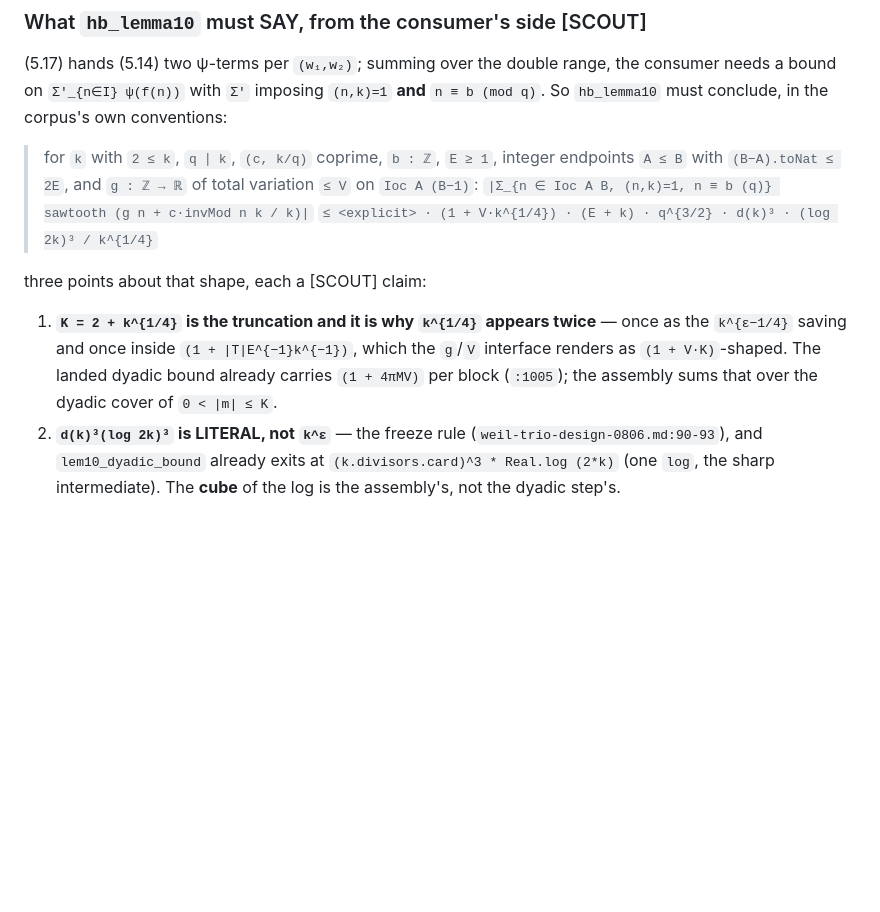
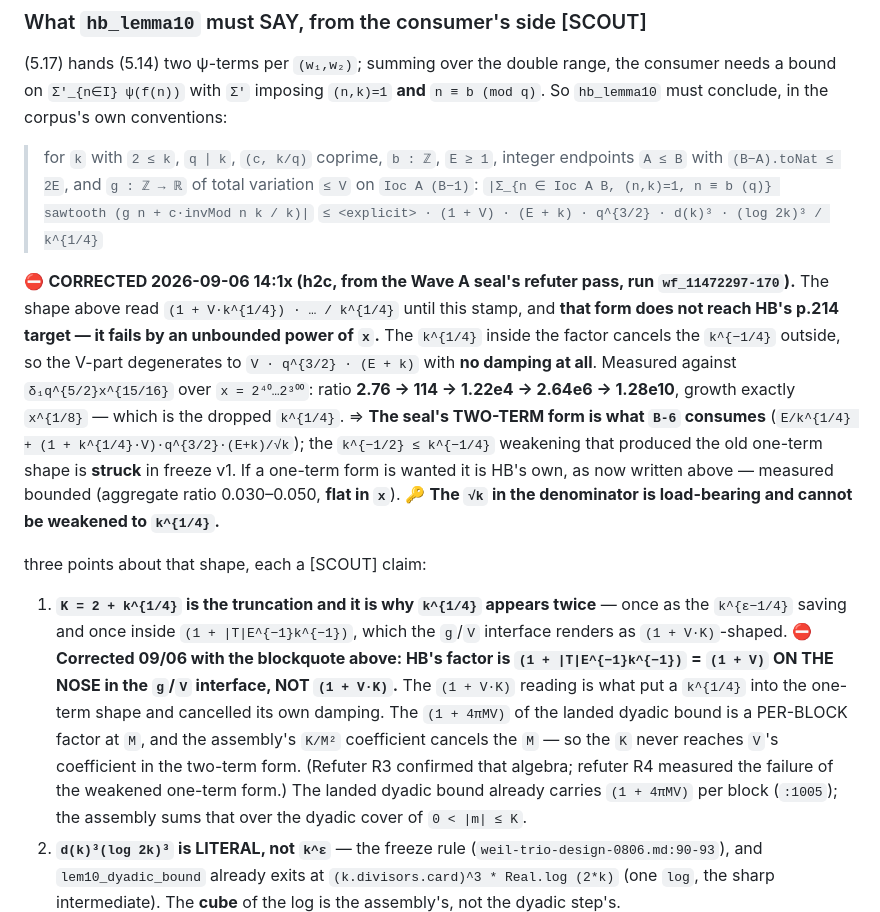
Before and after one commit to jyh/salt, a Markdown page: docs/exploration/wave-b-scout-0906.md, the part around the change. Drawn GitHub-style; blank space fills up the shorter version.

Commit message:
docs: wave-b scout — correct the one-term shape; the √k cannot be weakened
The scout's §2(e) blockquote pinned the Wave A seal's conclusion at

    (1 + V·k^{1/4}) · (E + k) · q^{3/2} · d(k)³ · (log 2k)³ / k^{1/4}

and that form does not reach HB's p.214 target.  The k^{1/4} inside the
factor cancels the k^{-1/4} outside, so the V-part degenerates to
V·q^{3/2}·(E+k) with no damping at all.  Measured against
δ₁q^{5/2}x^{15/16} over x = 2^40 … 2^300, the ratio runs

    2.76 → 114 → 1.22e4 → 2.64e6 → 1.28e10

growing exactly as x^{1/8}, which is the dropped k^{1/4}.

The shape arose from reading HB's (1 + |T|E^{-1}k^{-1}) as (1 + V·K) rather
than as (1 + V) on the nose in the g/V interface.  The (1 + 4πMV) of the
landed lem10_dyadic_bound is a PER-BLOCK factor at M, and the assembly's
K/M² coefficient cancels that M, so K never reaches V's coefficient in the
two-term form.

Corrected here to HB's own one-term shape (1 + V)·(E+k)·q^{3/2}·d(k)³·
(log 2k)³/k^{1/4}, which is measured bounded (aggregate ratio 0.030–0.050,
flat in x), with the two-term form named as what B-6 actually consumes.

Found by the Wave A seal's refuter pass (run wf_11472297-170): R4 measured
the failure, R3 independently confirmed the per-block algebra.  Docs only;
blueprint_lint.py EXIT=0.

Co-Authored-By: Claude Opus 5 <noreply@anthropic.com>

```diff
--- a/docs/exploration/wave-b-scout-0906.md
+++ b/docs/exploration/wave-b-scout-0906.md
@@ -127,13 +127,31 @@ must conclude, in the corpus's own conventions:
 > for `k` with `2 ≤ k`, `q ∣ k`, `(c, k/q)` coprime, `b : ℤ`, `E ≥ 1`, integer endpoints
 > `A ≤ B` with `(B−A).toNat ≤ 2E`, and `g : ℤ → ℝ` of total variation `≤ V` on `Ioc A (B−1)`:
 > `|Σ_{n ∈ Ioc A B, (n,k)=1, n ≡ b (q)} sawtooth (g n + c·invMod n k / k)|`
-> `≤ <explicit> · (1 + V·k^{1/4}) · (E + k) · q^{3/2} · d(k)³ · (log 2k)³ / k^{1/4}`
+> `≤ <explicit> · (1 + V) · (E + k) · q^{3/2} · d(k)³ · (log 2k)³ / k^{1/4}`
+
+⛔ **CORRECTED 2026-09-06 14:1x (h2c, from the Wave A seal's refuter pass, run `wf_11472297-170`).**
+The shape above read `(1 + V·k^{1/4}) · … / k^{1/4}` until this stamp, and **that form does not
+reach HB's p.214 target — it fails by an unbounded power of `x`.** The `k^{1/4}` inside the factor
+cancels the `k^{−1/4}` outside, so the V-part degenerates to `V · q^{3/2} · (E + k)` with **no
+damping at all**. Measured against `δ₁q^{5/2}x^{15/16}` over `x = 2⁴⁰…2³⁰⁰`: ratio
+**2.76 → 114 → 1.22e4 → 2.64e6 → 1.28e10**, growth exactly `x^{1/8}` — which is the dropped
+`k^{1/4}`. ⇒ **The seal's TWO-TERM form is what `B-6` consumes**
+(`E/k^{1/4} + (1 + k^{1/4}·V)·q^{3/2}·(E+k)/√k`); the `k^{−1/2} ≤ k^{−1/4}` weakening that produced
+the old one-term shape is **struck** in freeze v1. If a one-term form is wanted it is HB's own,
+as now written above — measured bounded (aggregate ratio 0.030–0.050, **flat in `x`**).
+🔑 **The `√k` in the denominator is load-bearing and cannot be weakened to `k^{1/4}`.**
 
 three points about that shape, each a [SCOUT] claim:
 
 1. **`K = 2 + k^{1/4}` is the truncation and it is why `k^{1/4}` appears twice** — once as the
    `k^{ε−1/4}` saving and once inside `(1 + |T|E^{−1}k^{−1})`, which the `g`/`V` interface renders
-   as `(1 + V·K)`-shaped. The landed dyadic bound already carries `(1 + 4πMV)` per block
+   as `(1 + V·K)`-shaped. ⛔ **Corrected 09/06 with the blockquote above: HB's factor is
+   `(1 + |T|E^{−1}k^{−1})` = `(1 + V)` ON THE NOSE in the `g`/`V` interface, NOT `(1 + V·K)`.**
+   The `(1 + V·K)` reading is what put a `k^{1/4}` into the one-term shape and cancelled its own
+   damping. The `(1 + 4πMV)` of the landed dyadic bound is a PER-BLOCK factor at `M`, and the
+   assembly's `K/M²` coefficient cancels the `M` — so the `K` never reaches `V`'s coefficient in
+   the two-term form. (Refuter R3 confirmed that algebra; refuter R4 measured the failure of the
+   weakened one-term form.) The landed dyadic bound already carries `(1 + 4πMV)` per block
    (`:1005`); the assembly sums that over the dyadic cover of `0 < |m| ≤ K`.
 2. **`d(k)³(log 2k)³` is LITERAL, not `k^ε`** — the freeze rule
    (`weil-trio-design-0806.md:90-93`), and `lem10_dyadic_bound` already exits at
```
